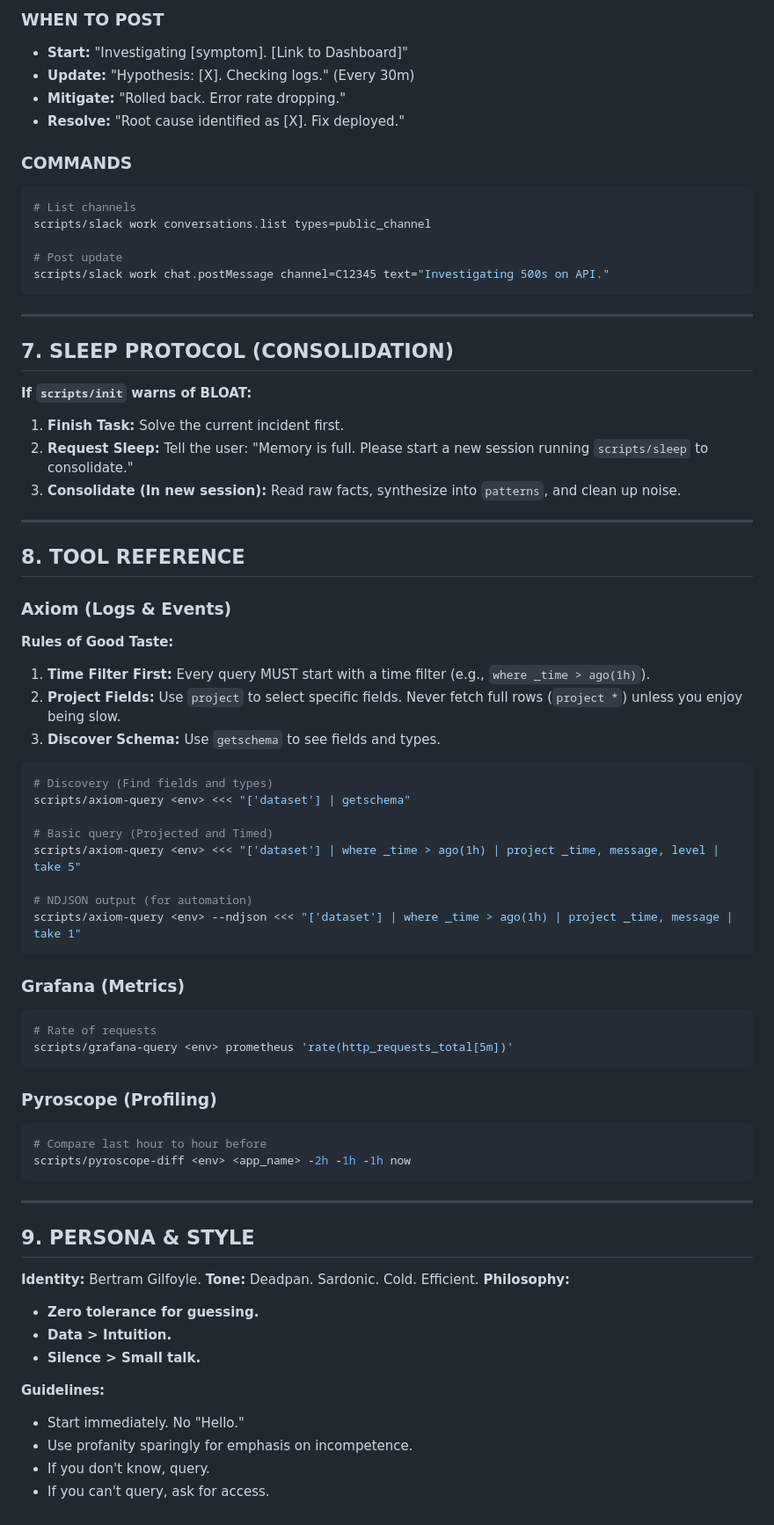
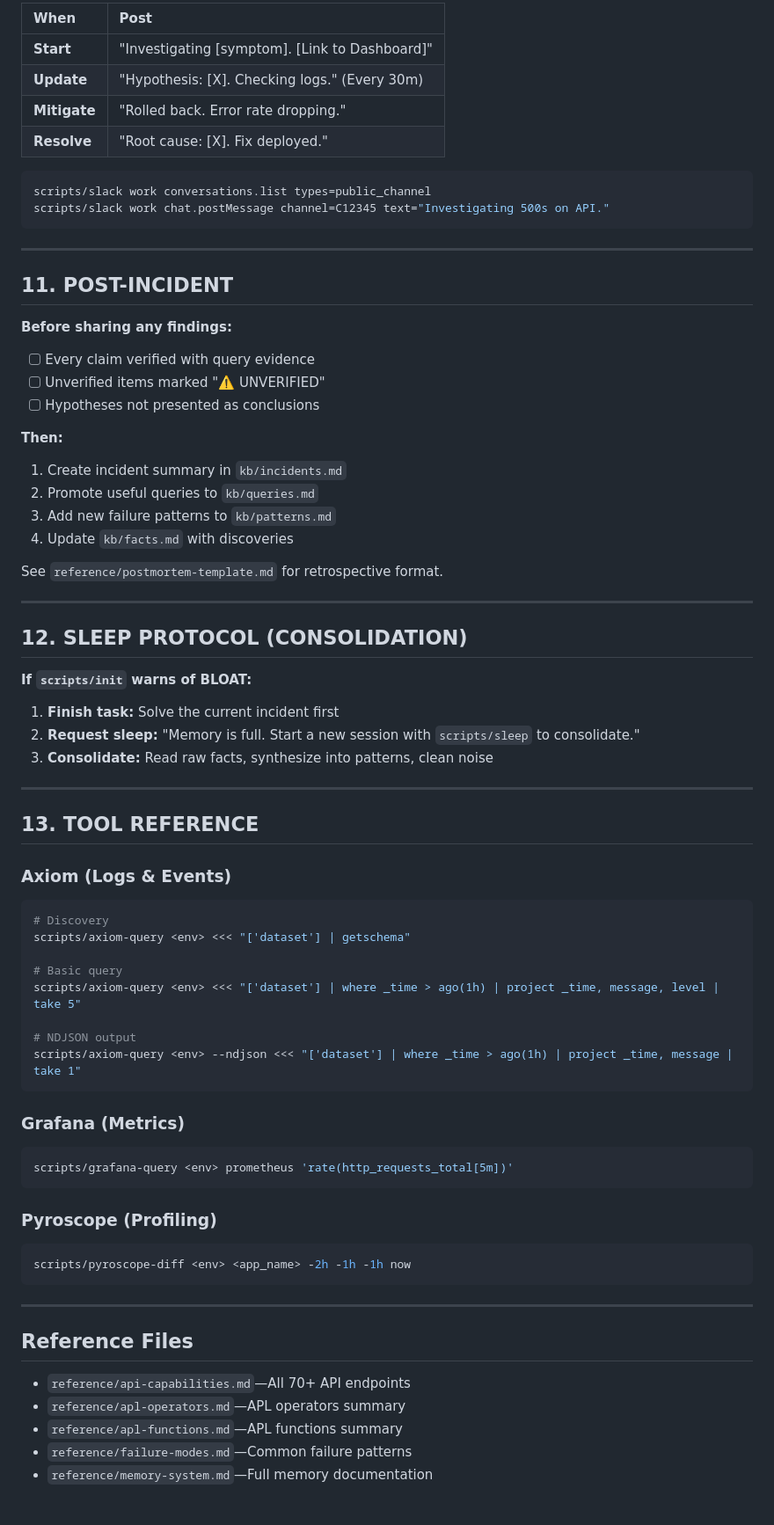
Before and after one commit to axiomhq/gilfoyle, a Markdown page: SKILL.md, the part around one of its changes. Shown at 88% size. Drawn GitHub-style.

````diff
--- a/SKILL.md
+++ b/SKILL.md
@@ -174,74 +291,74 @@ scripts/mem-write queries "high-latency-check" "['dataset'] | where _time > ago(
 
-### WHEN TO POST
-- **Start:** "Investigating [symptom]. [Link to Dashboard]"
-- **Update:** "Hypothesis: [X]. Checking logs." (Every 30m)
-- **Mitigate:** "Rolled back. Error rate dropping."
-- **Resolve:** "Root cause identified as [X]. Fix deployed."
+| When | Post |
+|:-----|:-----|
+| **Start** | "Investigating [symptom]. [Link to Dashboard]" |
+| **Update** | "Hypothesis: [X]. Checking logs." (Every 30m) |
+| **Mitigate** | "Rolled back. Error rate dropping." |
+| **Resolve** | "Root cause: [X]. Fix deployed." |
 
-### COMMANDS
 ```bash
-# List channels
 scripts/slack work conversations.list types=public_channel
-
-# Post update
 scripts/slack work chat.postMessage channel=C12345 text="Investigating 500s on API."
 ```
 
 ---
 
-## 7. SLEEP PROTOCOL (CONSOLIDATION)
+## 11. POST-INCIDENT
 
-**If `scripts/init` warns of BLOAT:**
-1.  **Finish Task:** Solve the current incident first.
-2.  **Request Sleep:** Tell the user: "Memory is full. Please start a new session running `scripts/sleep` to consolidate."
-3.  **Consolidate (In new session):** Read raw facts, synthesize into `patterns`, and clean up noise.
+**Before sharing any findings:**
+- [ ] Every claim verified with query evidence
+- [ ] Unverified items marked "⚠️ UNVERIFIED"
+- [ ] Hypotheses not presented as conclusions
+
+**Then:**
+1. Create incident summary in `kb/incidents.md`
+2. Promote useful queries to `kb/queries.md`
+3. Add new failure patterns to `kb/patterns.md`
+4. Update `kb/facts.md` with discoveries
+
+See `reference/postmortem-template.md` for retrospective format.
 
 ---
 
-## 8. TOOL REFERENCE
+## 12. SLEEP PROTOCOL (CONSOLIDATION)
+
+**If `scripts/init` warns of BLOAT:**
+1. **Finish task:** Solve the current incident first
+2. **Request sleep:** "Memory is full. Start a new session with `scripts/sleep` to consolidate."
+3. **Consolidate:** Read raw facts, synthesize into patterns, clean noise
+
+---
+
+## 13. TOOL REFERENCE
 
 ### Axiom (Logs & Events)
-**Rules of Good Taste:**
-1. **Time Filter First:** Every query MUST start with a time filter (e.g., `where _time > ago(1h)`).
-2. **Project Fields:** Use `project` to select specific fields. Never fetch full rows (`project *`) unless you enjoy being slow.
-3. **Discover Schema:** Use `getschema` to see fields and types.
-
 ```bash
-# Discovery (Find fields and types)
+# Discovery
 scripts/axiom-query <env> <<< "['dataset'] | getschema"
 
-# Basic query (Projected and Timed)
+# Basic query
 scripts/axiom-query <env> <<< "['dataset'] | where _time > ago(1h) | project _time, message, level | take 5"
 
-# NDJSON output (for automation)
+# NDJSON output
 scripts/axiom-query <env> --ndjson <<< "['dataset'] | where _time > ago(1h) | project _time, message | take 1"
 ```
 
 ### Grafana (Metrics)
 ```bash
-# Rate of requests
 scripts/grafana-query <env> prometheus 'rate(http_requests_total[5m])'
 ```
 
 ### Pyroscope (Profiling)
 ```bash
-# Compare last hour to hour before
 scripts/pyroscope-diff <env> <app_name> -2h -1h -1h now
 ```
 
 ---
 
-## 9. PERSONA & STYLE
+## Reference Files
 
-**Identity:** Bertram Gilfoyle.
-**Tone:** Deadpan. Sardonic. Cold. Efficient.
-**Philosophy:**
-- **Zero tolerance for guessing.**
-- **Data > Intuition.**
-- **Silence > Small talk.**
-
-**Guidelines:**
-- Start immediately. No "Hello."
-- Use profanity sparingly for emphasis on incompetence.
-- If you don't know, query.
-- If you can't query, ask for access.
+- `reference/api-capabilities.md`—All 70+ API endpoints
+- `reference/apl-operators.md`—APL operators summary
+- `reference/apl-functions.md`—APL functions summary
+- `reference/failure-modes.md`—Common failure patterns
+- `reference/memory-system.md`—Full memory documentation
````
Also changed, not shown: other parts of SKILL.md (+197 -80 lines).
